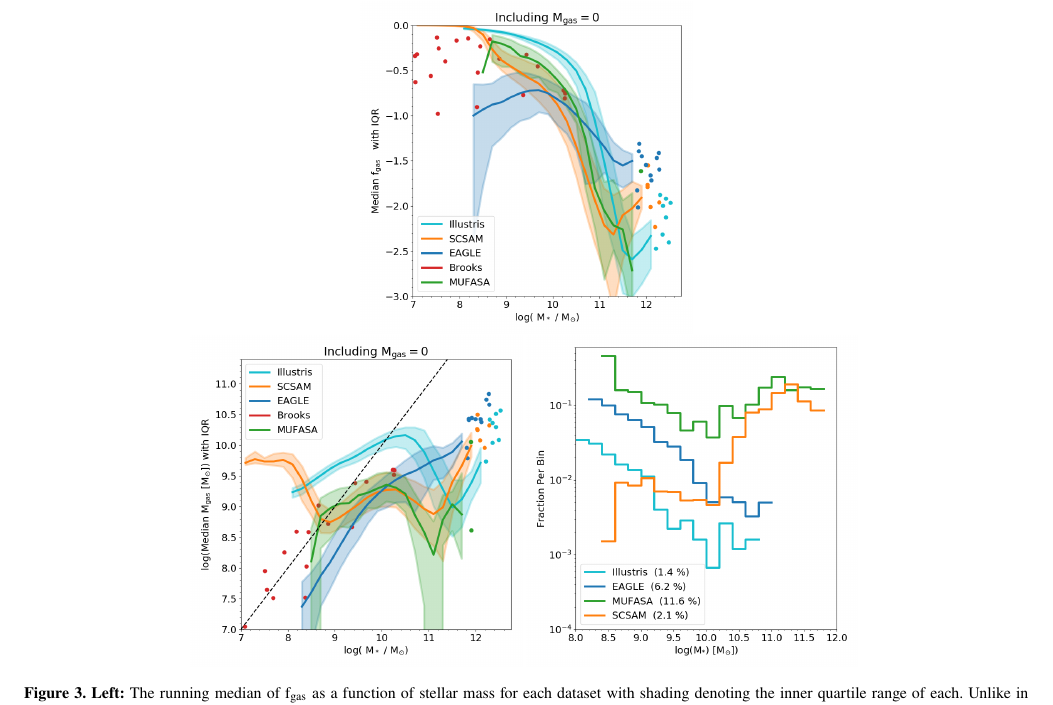
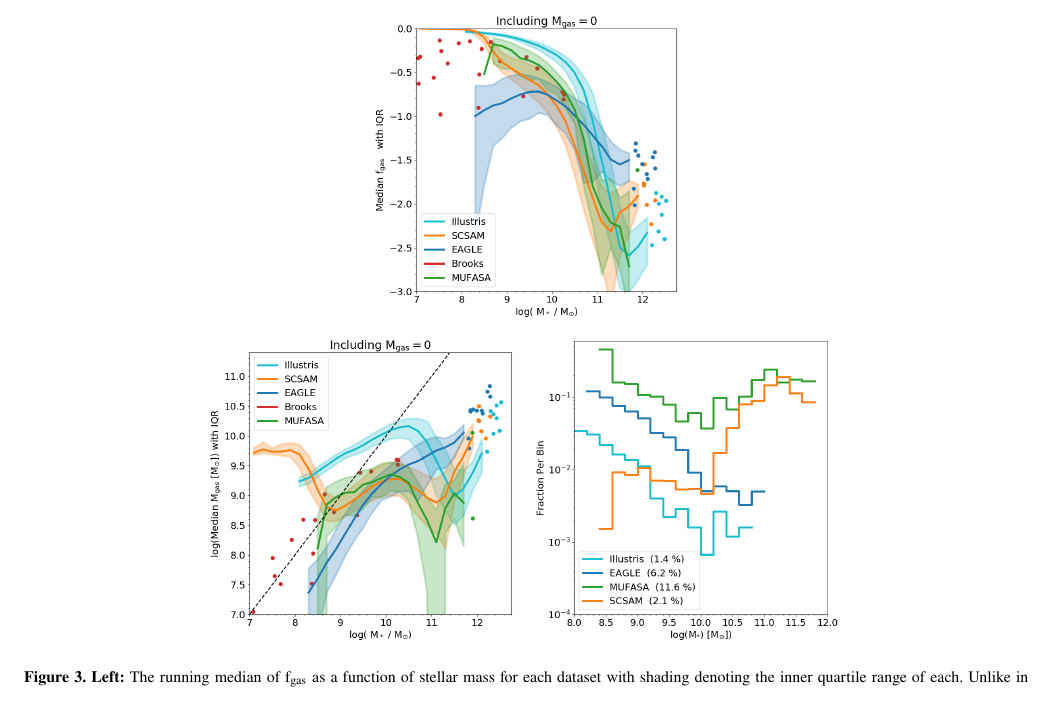
Before and after one commit to aemerick/Papers, a LaTeX paper (mnras_template.tex): part of page 4 of 7, cut so that both start at the same text. Compiled offline with pdfLaTeX; a LaTeX package or settings file that is missing is left out.

Commit message:
Update on Overleaf.

```diff
--- a/mnras_template.tex
+++ b/mnras_template.tex
@@ -192,9 +192,9 @@ By nature of plotting gas fraction in logsapce, these diagrams exclude any galax
 The bottom panel of Figure~\ref{fig:linear fgas mstar} is striking. This shows the fraction of galaxies in each stellar mass bin that contain no cold gas (defined again as either \ion{H}{i} or \ion{H}{i} and H$_2$), with the total percentage of gasless galaxies in each sample given in the legend. Both EAGLE and MUFASA uniformly have large populations of gasless galaxies across all stellar masses, with particularly high fractions at low stellar masses. In contrast, Illustris uniformly has very few galaxies devoid of cold gas at all stellar masses. The SC-SAM is the only model that evolves with stellar mass in this space.
 
 \begin{figure*}
-\includegraphics[width = 0.33\linewidth]{fgas_mstar_binned_IQR_logged.png}\\
-\includegraphics[width = 0.33\linewidth]{MHI_Mstar_binned_IQR.png}
-\includegraphics[width = 0.33\linewidth]{gasless_fraction_mstar.png}
+\includegraphics[width = 0.32\linewidth]{fgas_mstar_binned_IQR_logged.png}\\
+\includegraphics[width = 0.32\linewidth]{MHI_Mstar_binned_IQR.png}
+\includegraphics[width = 0.32\linewidth]{gasless_fraction_mstar.png}
 \caption{{\bf Left:} The running median of f$_{\rm gas}$ as a function of stellar mass for each dataset with shading denoting the inner quartile range of each. Unlike in Figure~\ref{fig:fgas mstar 2D}, this includes galaxies with zero neutral gas mass. {\bf Middle} The running median of gas mass as a function of stellar mass for each dataset with shading denoting the IQR. {\bf Right:} The fraction of galaxies per stellar mass bin for each dataset that do not contain any neutral gas. The percent of all galaxies without gas in each dataset is shown in the legend.}
 \label{fig:linear fgas mstar}
 \end{figure*}
```
